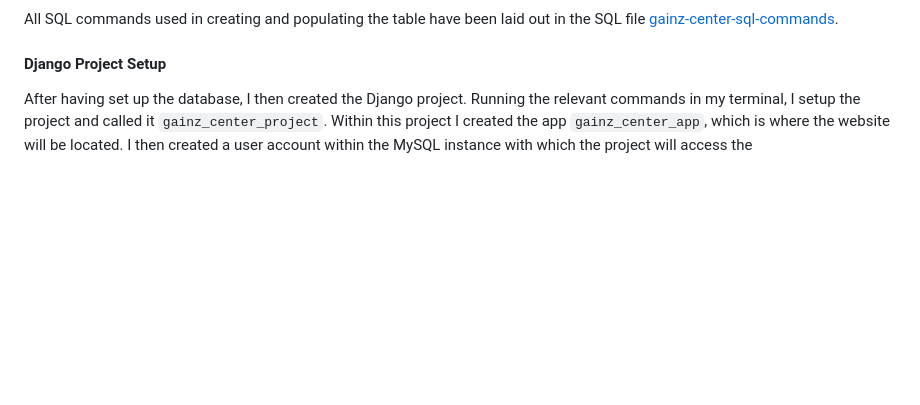
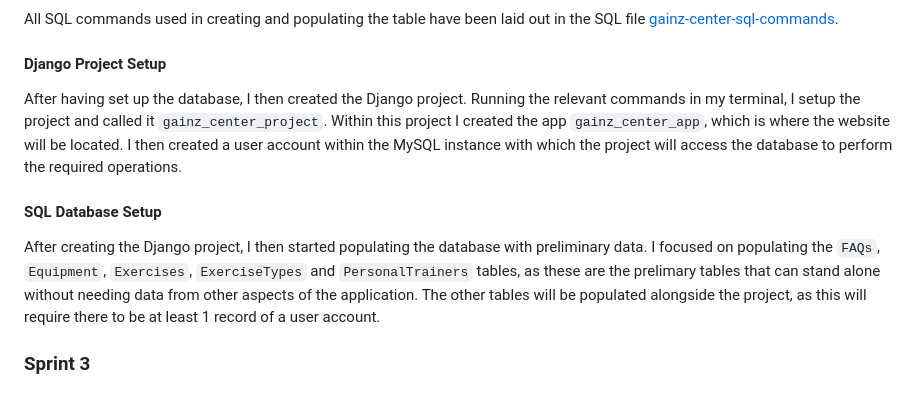
Before and after one commit to immanueligwe151/gainz-center, a Markdown page: agile summary.md, the part around the change. Rendered like a GitHub page; blank space fills up the shorter version.

Commit message:
forgot to save recent changes to agile summary.md in previous commit, this commit features those further changes

```diff
--- a/agile summary.md
+++ b/agile summary.md
@@ -155,4 +155,17 @@ All SQL commands used in creating and populating the table have been laid out in
 
 #### Django Project Setup
 
-After having set up the database, I then created the Django project. Running the relevant commands in my terminal, I setup the project and called it `gainz_center_project`. Within this project I created the app `gainz_center_app`, which is where the website will be located. I then created a user account within the MySQL instance with which the project will access the
+After having set up the database, I then created the Django project. Running the relevant commands in my terminal, I setup the project and called it
+`gainz_center_project`. Within this project I created the app `gainz_center_app`, which is where the website will be located. I then created a user
+account within the MySQL instance with which the project will access the database to perform the required operations.
+
+#### SQL Database Setup
+
+After creating the Django project, I then started populating the database with preliminary data. I focused on populating the `FAQs`, `Equipment`, `Exercises`,
+`ExerciseTypes` and `PersonalTrainers` tables, as these are the prelimary tables that can stand alone without needing data from other aspects of the
+application. The other tables will be populated alongside the project, as this will require there to be at least 1 record of a user account.
+
+
+
+
+### Sprint 3
```
